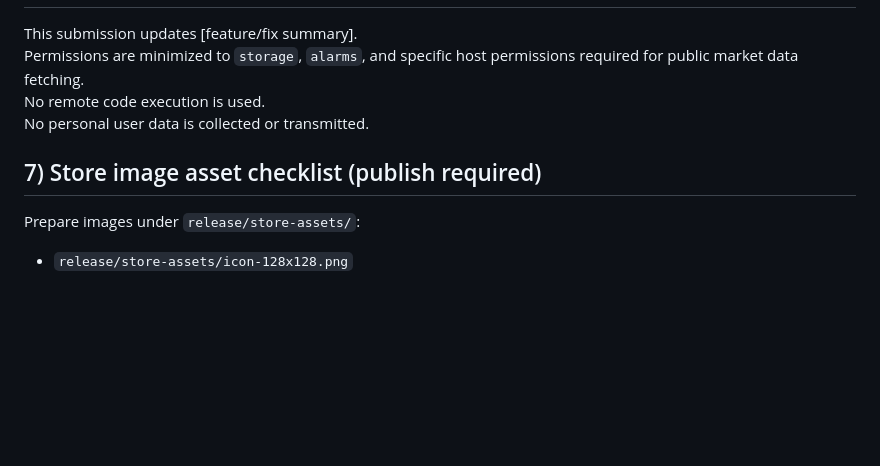
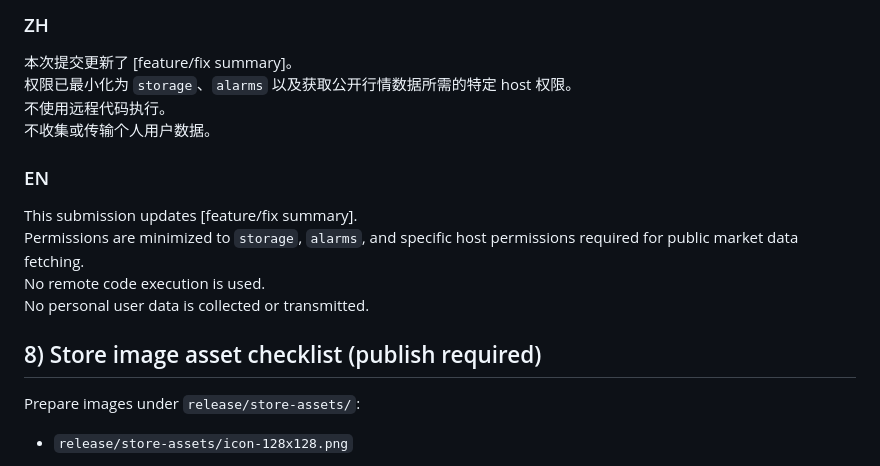
Before and after one commit to Aias00/agent-skills, a Markdown page: chrome-extension-publish/references/cws-publish-templates.md, the part around one of its changes. Drawn GitHub-style; blank space fills up the shorter version.

```diff
--- a/chrome-extension-publish/references/cws-publish-templates.md
+++ b/chrome-extension-publish/references/cws-publish-templates.md
@@ -50,10 +75,17 @@ It only fetches public market data and stores non-personal cache data locally fo
 
+### ZH
+本次提交更新了 [feature/fix summary]。
+权限已最小化为 `storage`、`alarms` 以及获取公开行情数据所需的特定 host 权限。
+不使用远程代码执行。
+不收集或传输个人用户数据。
+
+### EN
 This submission updates [feature/fix summary].
 Permissions are minimized to `storage`, `alarms`, and specific host permissions required for public market data fetching.
 No remote code execution is used.
 No personal user data is collected or transmitted.
 
-## 7) Store image asset checklist (publish required)
+## 8) Store image asset checklist (publish required)
 
 Prepare images under `release/store-assets/`:
 
```
Also changed, not shown: other parts of chrome-extension-publish/references/cws-publish-templates.md (+32 -7 lines), chrome-extension-publish/SKILL.md (+6 -1 lines).
